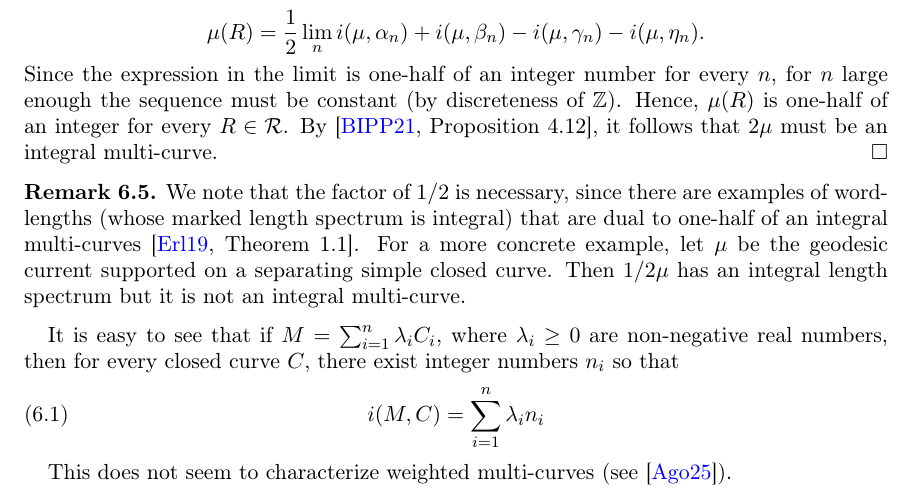
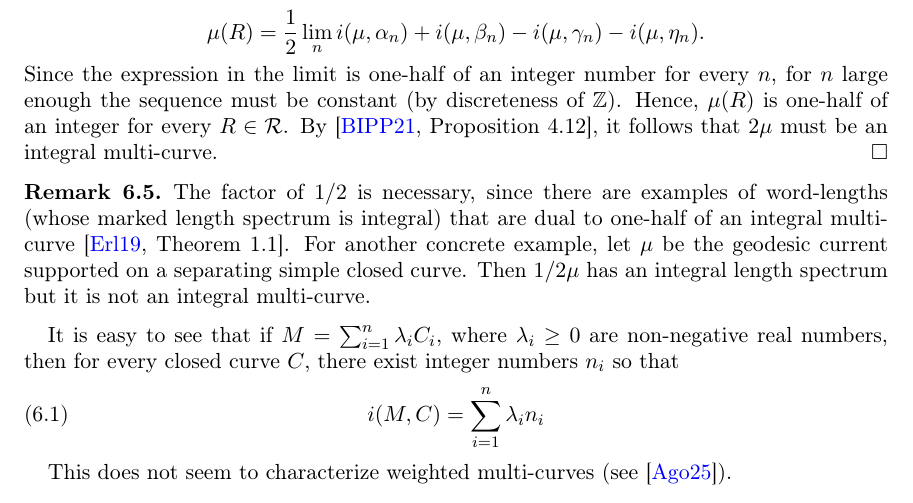
Before and after one commit to dpthurst/Currents-and-intersections, a LaTeX paper (Intersections.tex, which reads applications.tex): part of page 44 of 76, cut so that both start at the same text. Compiled offline with pdfLaTeX.

Commit message:
Small edits to remark on duals to curves

```diff
--- a/applications.tex
+++ b/applications.tex
@@ -64,7 +64,13 @@ By~\cite[Proposition~4.12]{BIPP21:PositiveCrossratios}, it follows that $2\mu$ m
 \end{proof}
 
 \begin{remark}
-We note that the factor of $1/2$ is necessary, since there are examples of word-lengths (whose marked length spectrum is integral) that are dual to one-half of an integral multi-curves~\cite[Theorem~1.1]{Erlandsson:WordLength}. For a more concrete example, let $\mu$ be the geodesic current supported on a separating simple closed curve. Then $1/2 \mu$ has an integral length spectrum but it is not an integral multi-curve.
+  The factor of $1/2$ is necessary, since there are examples of
+  word-lengths (whose marked length spectrum is integral) that are
+  dual to one-half of an integral
+  multi-curve~\cite[Theorem~1.1]{Erlandsson:WordLength}. For another
+  concrete example, let $\mu$ be the geodesic current supported on a
+  separating simple closed curve. Then $1/2 \mu$ has an integral
+  length spectrum but it is not an integral multi-curve.
 \end{remark}
 
 It is easy to see that if $M = \sum_{i=1}^n \lambda_i C_i$, where $\lambda_i \geq 0$ are non-negative real numbers, then for every closed curve $C$, there exist integer numbers $n_i$ so that
```
